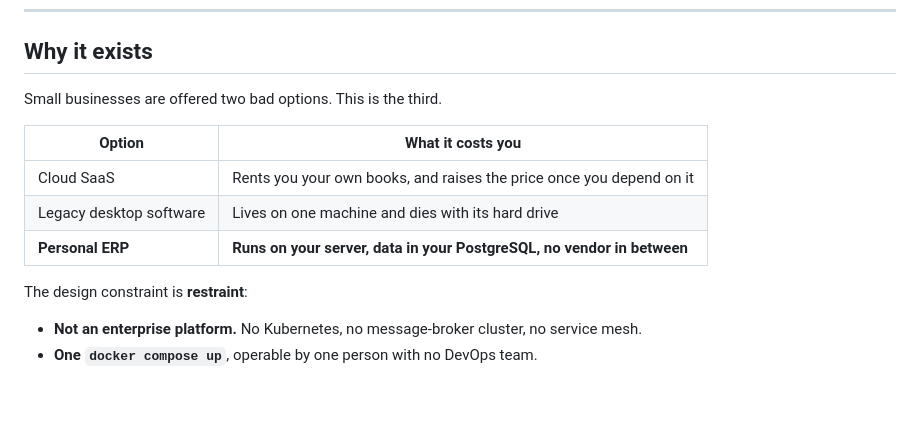
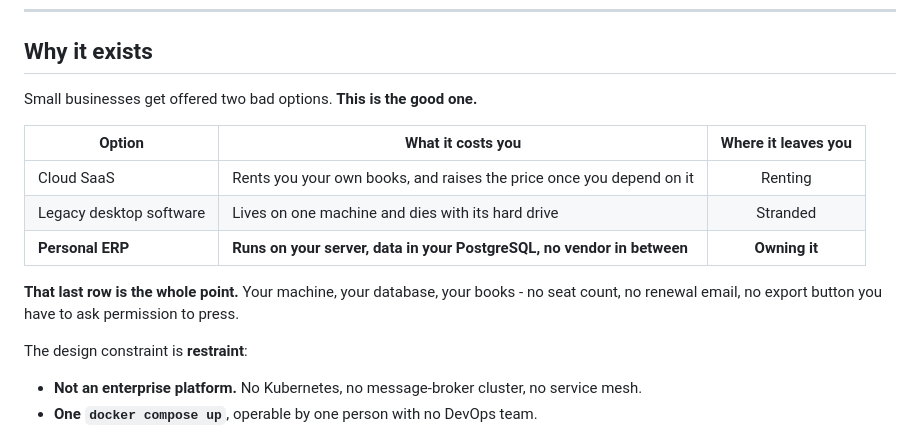
Before and after one commit to Madhur-Prakash/Personal-ERP, a Markdown page: README.md, the part around one of its changes. GitHub-like rendering; blank space fills up the shorter version.

```diff
--- a/README.md
+++ b/README.md
@@ -32,13 +32,16 @@ https://github.com/user-attachments/assets/a1e230bf-942b-4f5b-aeb9-542d5b277387
 
 ## Why it exists
 
-Small businesses are offered two bad options. This is the third.
+Small businesses get offered two bad options. **This is the good one.**
 
-| Option | What it costs you |
-| --- | --- |
-| Cloud SaaS | Rents you your own books, and raises the price once you depend on it |
-| Legacy desktop software | Lives on one machine and dies with its hard drive |
-| **Personal ERP** | **Runs on your server, data in your PostgreSQL, no vendor in between** |
+| Option | What it costs you | Where it leaves you |
+| --- | --- | :---: |
+| Cloud SaaS | Rents you your own books, and raises the price once you depend on it | Renting |
+| Legacy desktop software | Lives on one machine and dies with its hard drive | Stranded |
+| **Personal ERP** | **Runs on your server, data in your PostgreSQL, no vendor in between** | **Owning it** |
+
+**That last row is the whole point.** Your machine, your database, your books - no seat
+count, no renewal email, no export button you have to ask permission to press.
 
 The design constraint is **restraint**:
 
```
Also changed, not shown: other parts of README.md (+51 -2 lines), CONTRIBUTING.md (added, +197 -0 lines).
